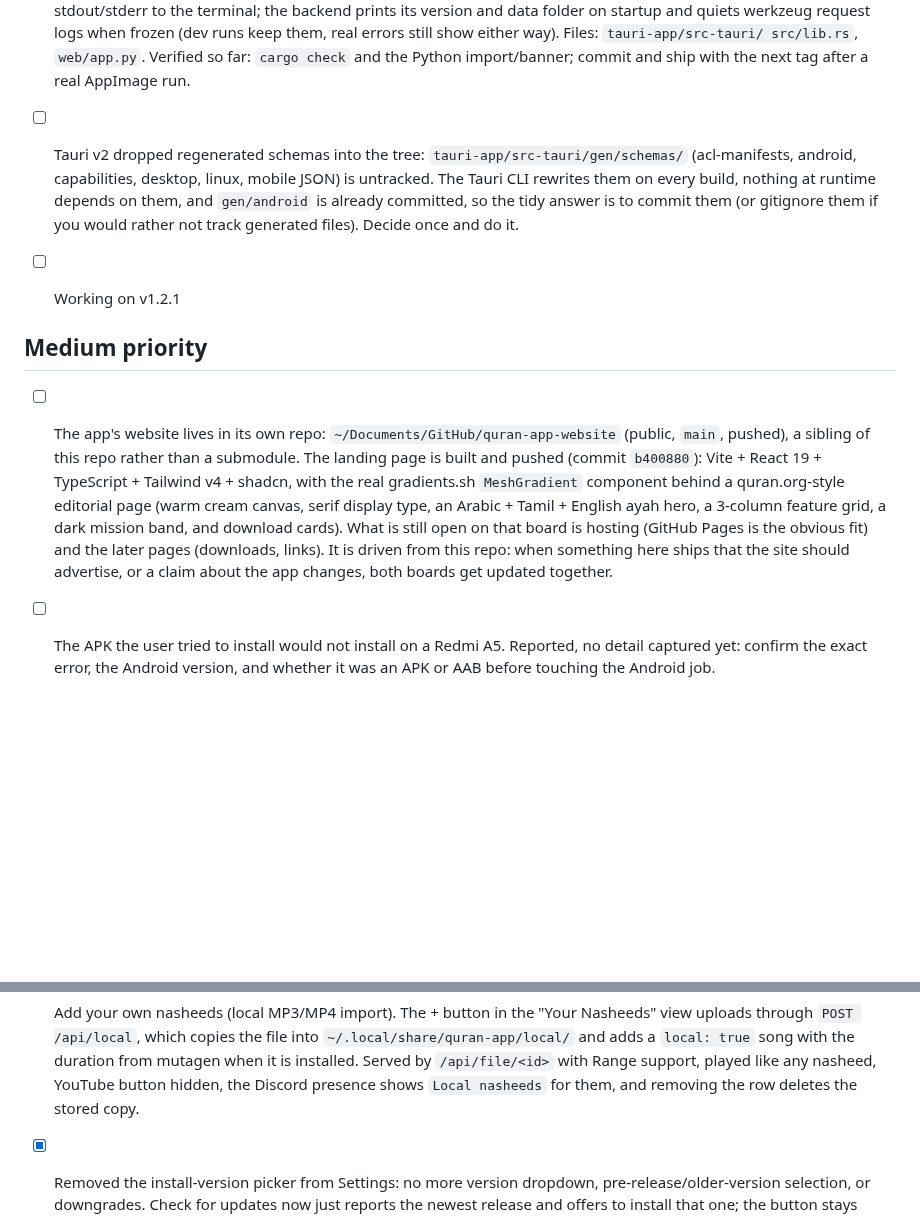
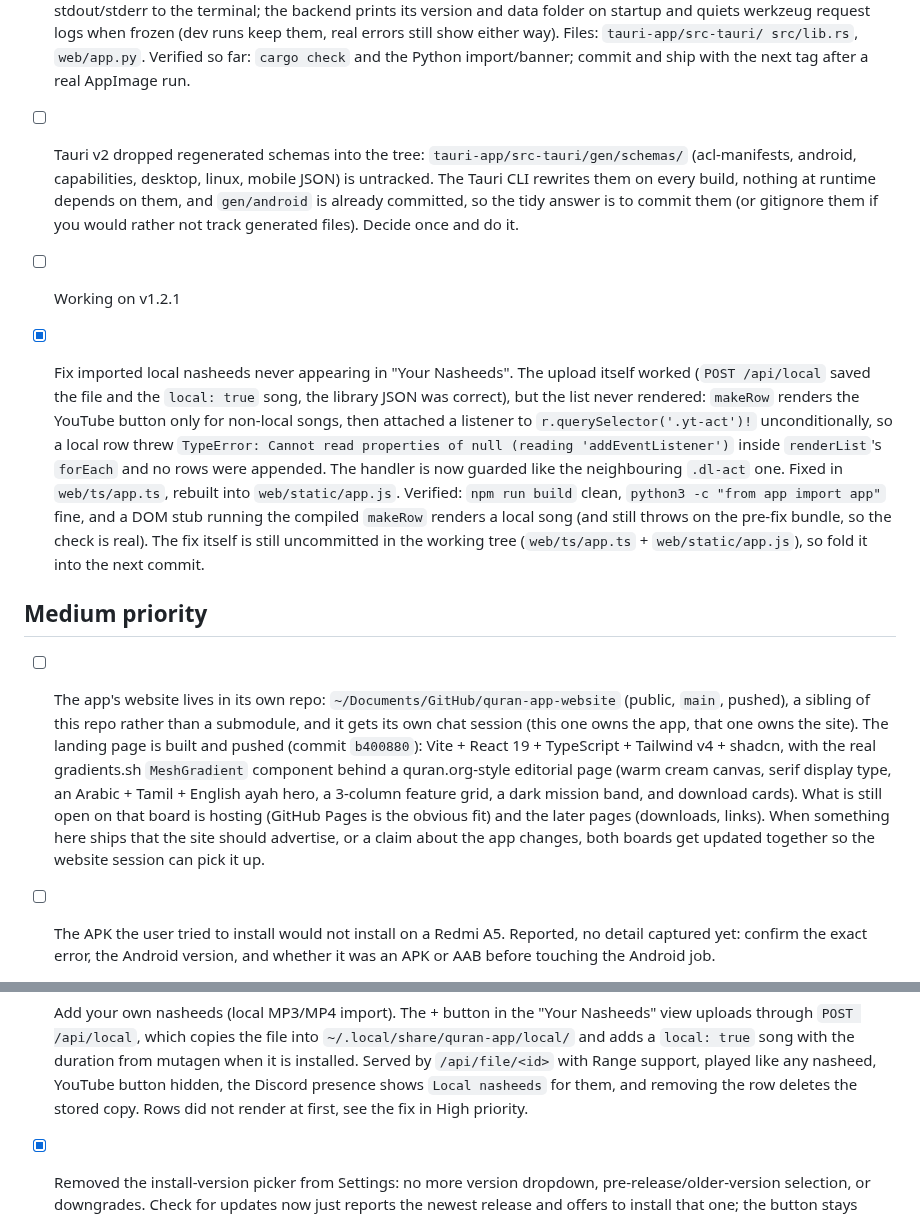
Before and after one commit to goldstac/quran, a Markdown page: task-board.md, 2 parts joined by grey strips. Rendered like a GitHub page; blank space fills up the shorter version.

Commit message:
docs: split website work into its own session and note uncommitted files
The website now gets its own chat session, so AGENTS.md points at the site
repo with the current facts (landing page built, quran.org-style) and the task
board records that each repo has its own session and its own board.

Also list the full uncommitted set (terminal logging in lib.rs + app.py, the
local-nasheed null-guard in app.ts + rebuilt app.js, and the regenerated
Tauri schemas) so the next app session can find it.

```diff
--- a/task-board.md
+++ b/task-board.md
@@ -18,7 +18,6 @@ matching section and note the platform when it is not cross-platform.
   keep them, real errors still show either way). Files: `tauri-app/src-tauri/
   src/lib.rs`, `web/app.py`. Verified so far: `cargo check` and the Python
   import/banner; commit and ship with the next tag after a real AppImage run.
-
 - [ ] Tauri v2 dropped regenerated schemas into the tree:
   `tauri-app/src-tauri/gen/schemas/` (acl-manifests, android, capabilities,
   desktop, linux, mobile JSON) is untracked. The Tauri CLI rewrites them on
@@ -28,19 +27,34 @@ matching section and note the platform when it is not cross-platform.
 
 - [ ] Working on v1.2.1
 
+- [x] Fix imported local nasheeds never appearing in "Your Nasheeds". The upload
+  itself worked (`POST /api/local` saved the file and the `local: true` song, the
+  library JSON was correct), but the list never rendered: `makeRow` renders the
+  YouTube button only for non-local songs, then attached a listener to
+  `r.querySelector('.yt-act')!` unconditionally, so a local row threw
+  `TypeError: Cannot read properties of null (reading 'addEventListener')` inside
+  `renderList`'s `forEach` and no rows were appended. The handler is now guarded
+  like the neighbouring `.dl-act` one. Fixed in `web/ts/app.ts`, rebuilt into
+  `web/static/app.js`. Verified: `npm run build` clean, `python3 -c "from app
+  import app"` fine, and a DOM stub running the compiled `makeRow` renders a
+  local song (and still throws on the pre-fix bundle, so the check is real).
+  The fix itself is still uncommitted in the working tree (`web/ts/app.ts` +
+  `web/static/app.js`), so fold it into the next commit.
+
 ## Medium priority
 
 - [ ] The app's website lives in its own repo: `~/Documents/GitHub/quran-app-website`
-  (public, `main`, pushed), a sibling of this repo rather than a submodule. The
-  landing page is built and pushed (commit `b400880`): Vite + React 19 +
+  (public, `main`, pushed), a sibling of this repo rather than a submodule, and
+  it gets its own chat session (this one owns the app, that one owns the site).
+  The landing page is built and pushed (commit `b400880`): Vite + React 19 +
   TypeScript + Tailwind v4 + shadcn, with the real gradients.sh
   `MeshGradient` component behind a quran.org-style editorial page (warm cream
   canvas, serif display type, an Arabic + Tamil + English ayah hero, a
   3-column feature grid, a dark mission band, and download cards). What is
   still open on that board is hosting (GitHub Pages is the obvious fit) and
-  the later pages (downloads, links). It is driven from this repo: when
-  something here ships that the site should advertise, or a claim about the
-  app changes, both boards get updated together.
+  the later pages (downloads, links). When something here ships that the site
+  should advertise, or a claim about the app changes, both boards get updated
+  together so the website session can pick it up.
 
 - [ ] The APK the user tried to install would not install on a Redmi A5.
   Reported, no detail captured yet: confirm the exact error, the Android
@@ -150,7 +164,7 @@ matching section and note the platform when it is not cross-platform.
   duration from mutagen when it is installed. Served by `/api/file/<id>` with
   Range support, played like any nasheed, YouTube button hidden, the Discord
   presence shows `Local nasheeds` for them, and removing the row deletes the
-  stored copy.
+  stored copy. Rows did not render at first, see the fix in High priority.
 
 - [x] Removed the install-version picker from Settings: no more version
   dropdown, pre-release/older-version selection, or downgrades. Check for
```
Also changed, not shown: AGENTS.md (+4 -2 lines).
